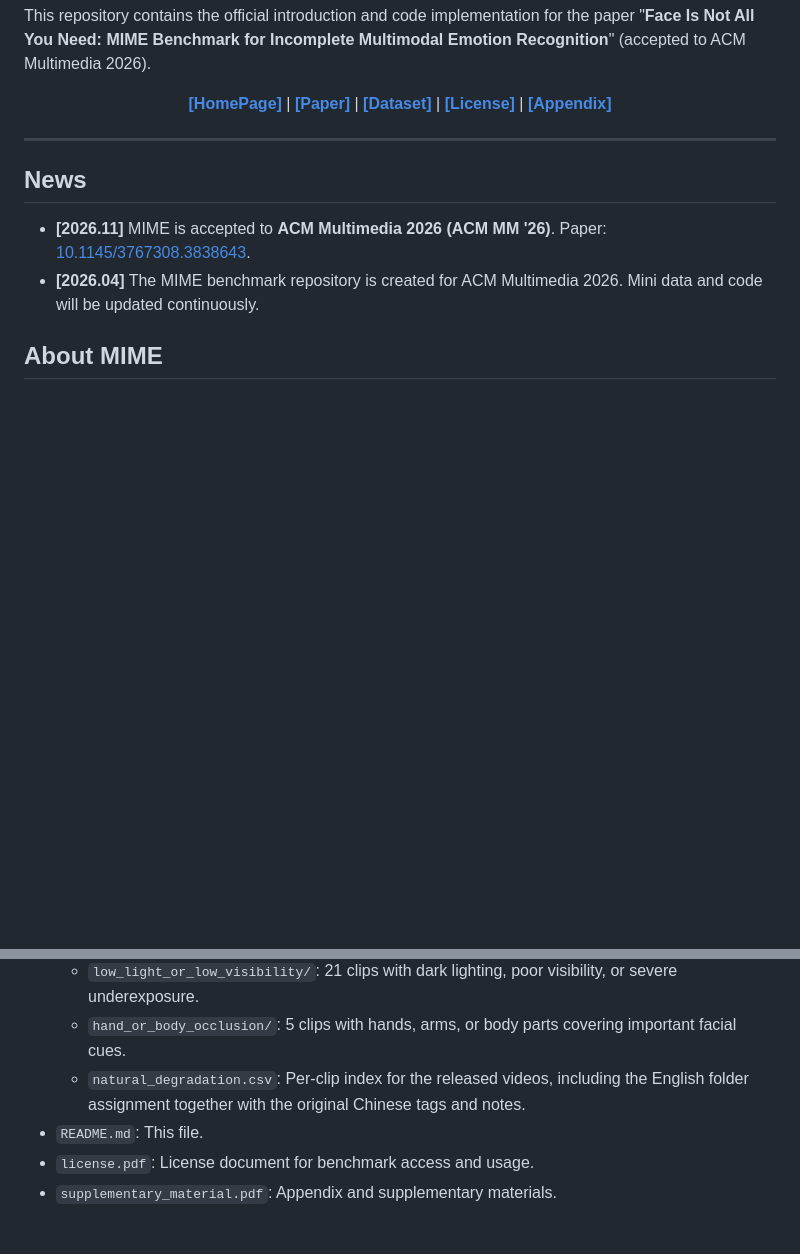
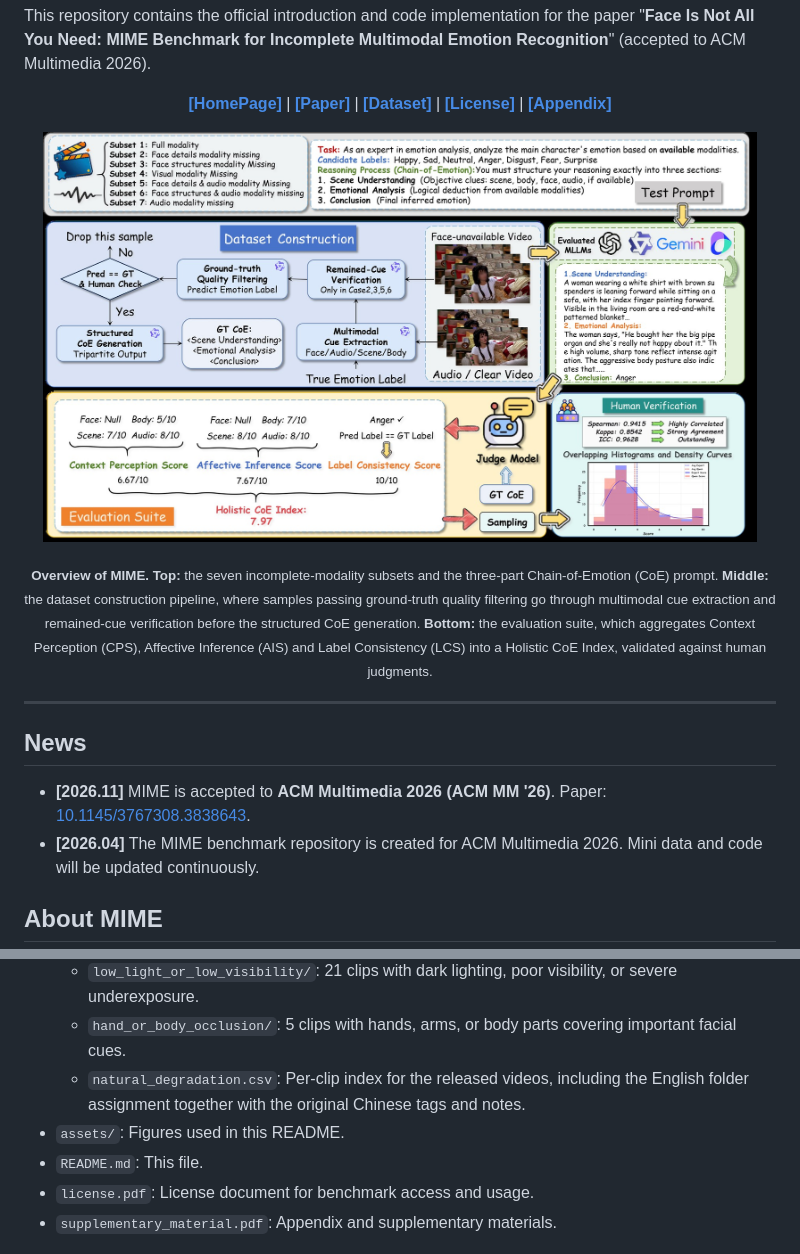
Before and after one commit to oiiizhou/MIME, a Markdown page: README.md, 2 parts joined by grey strips. Rendered like a GitHub page; pictures changed too: assets/fig_pipeline.jpg (added); blank space fills up the shorter version.

Commit message:
Add pipeline overview figure to README

```diff
--- a/README.md
+++ b/README.md
@@ -20,6 +20,12 @@ This repository contains the official introduction and code implementation for t
   <a href="./license.pdf"><b>[License]</b></a> |
   <a href="./supplementary_material.pdf"><b>[Appendix]</b></a>
 </p>
+
+<p align="center">
+  <img src="assets/fig_pipeline.jpg" alt="MIME overview: seven incomplete-modality subsets, the CoE generation pipeline, and the evaluation suite" width="95%">
+</p>
+
+<p align="center"><sub><b>Overview of MIME.</b> <b>Top:</b> the seven incomplete-modality subsets and the three-part Chain-of-Emotion (CoE) prompt. <b>Middle:</b> the dataset construction pipeline, where samples passing ground-truth quality filtering go through multimodal cue extraction and remained-cue verification before the structured CoE generation. <b>Bottom:</b> the evaluation suite, which aggregates Context Perception (CPS), Affective Inference (AIS) and Label Consistency (LCS) into a Holistic CoE Index, validated against human judgments.</sub></p>
 
 ---
 
@@ -59,6 +65,7 @@ To bridge this gap, we introduce a dedicated **Chain-of-Emotion (CoE)** benchmar
   - `low_light_or_low_visibility/`: 21 clips with dark lighting, poor visibility, or severe underexposure.
   - `hand_or_body_occlusion/`: 5 clips with hands, arms, or body parts covering important facial cues.
   - `natural_degradation.csv`: Per-clip index for the released videos, including the English folder assignment together with the original Chinese tags and notes.
+- `assets/`: Figures used in this README.
 - `README.md`: This file.
 - `license.pdf`: License document for benchmark access and usage.
 - `supplementary_material.pdf`: Appendix and supplementary materials.
```
